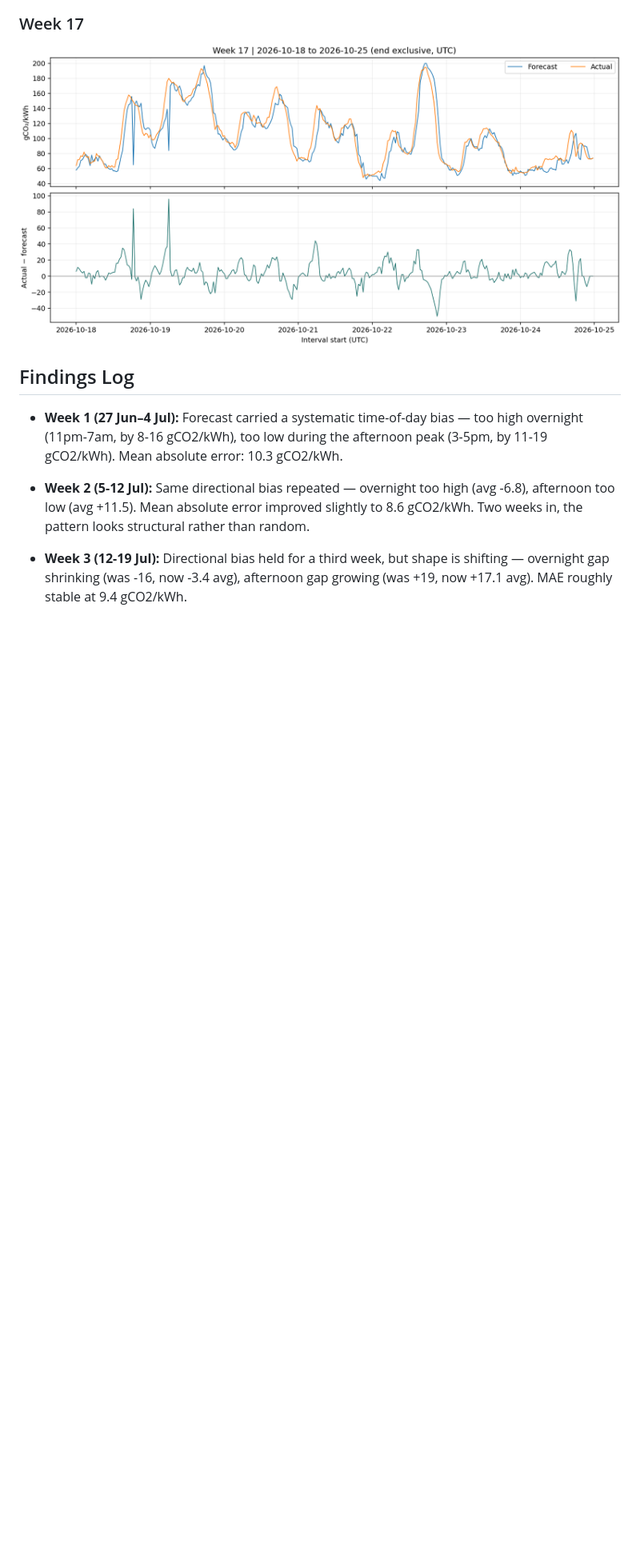
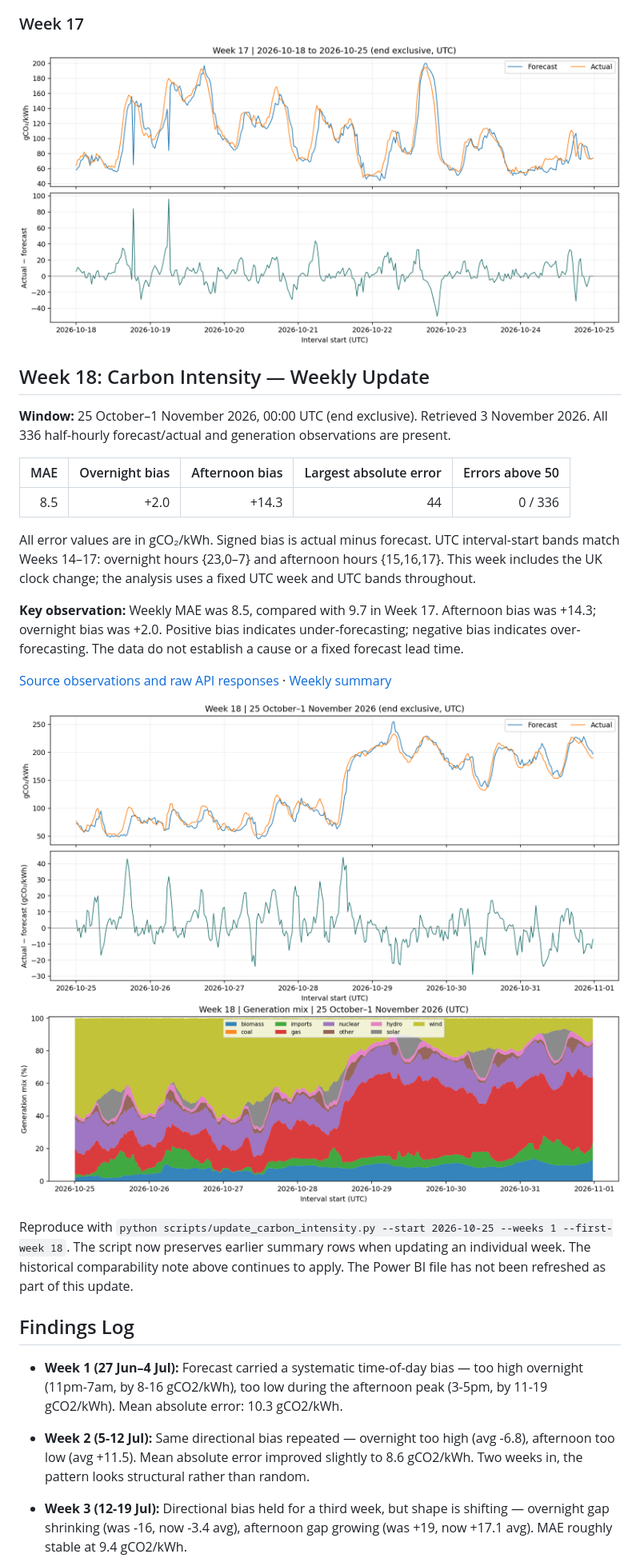
Before and after one commit to ahsanbinahmed/energy-data-insights, a Markdown page: README.md, the part around one of its changes. Shown at 80% size. Drawn GitHub-style; pictures changed too: screenshots/week18/forecast_accuracy.png (added), screenshots/week18/generation_mix.png (added); blank space fills up the shorter version.

Commit message:
Add week 18 carbon intensity data and analysis through 1 November

```diff
--- a/README.md
+++ b/README.md
@@ -367,6 +367,25 @@ Each `data/weekN/` folder contains forecast/actual and generation CSVs, raw API
 
 ![Actual, forecast and signed error — Week 17](screenshots/week17/forecast_accuracy.png)
 
+## Week 18: Carbon Intensity — Weekly Update
+
+**Window:** 25 October–1 November 2026, 00:00 UTC (end exclusive). Retrieved 3 November 2026. All 336 half-hourly forecast/actual and generation observations are present.
+
+| MAE | Overnight bias | Afternoon bias | Largest absolute error | Errors above 50 |
+| ---: | ---: | ---: | ---: | ---: |
+| 8.5 | +2.0 | +14.3 | 44 | 0 / 336 |
+
+All error values are in gCO₂/kWh. Signed bias is actual minus forecast. UTC interval-start bands match Weeks 14–17: overnight hours {23,0–7} and afternoon hours {15,16,17}. This week includes the UK clock change; the analysis uses a fixed UTC week and UTC bands throughout.
+
+**Key observation:** Weekly MAE was 8.5, compared with 9.7 in Week 17. Afternoon bias was +14.3; overnight bias was +2.0. Positive bias indicates under-forecasting; negative bias indicates over-forecasting. The data do not establish a cause or a fixed forecast lead time.
+
+[Source observations and raw API responses](data/week18/) · [Weekly summary](data/weekly_summary.csv)
+
+![Actual, forecast and signed error — Week 18](screenshots/week18/forecast_accuracy.png)
+![Generation mix — Week 18](screenshots/week18/generation_mix.png)
+
+Reproduce with `python scripts/update_carbon_intensity.py --start 2026-10-25 --weeks 1 --first-week 18`. The script now preserves earlier summary rows when updating an individual week. The historical comparability note above continues to apply. The Power BI file has not been refreshed as part of this update.
+
 ## Findings Log
 - **Week 1 (27 Jun–4 Jul):** Forecast carried a systematic time-of-day
   bias — too high overnight (11pm-7am, by 8-16 gCO2/kWh), too low during
```
Also changed, not shown: other parts of README.md (+2 -0 lines), 7 other files.
